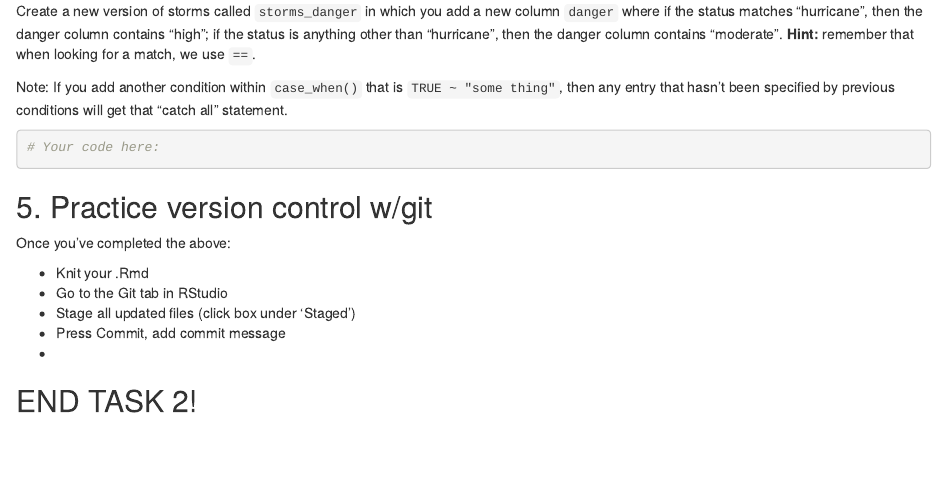
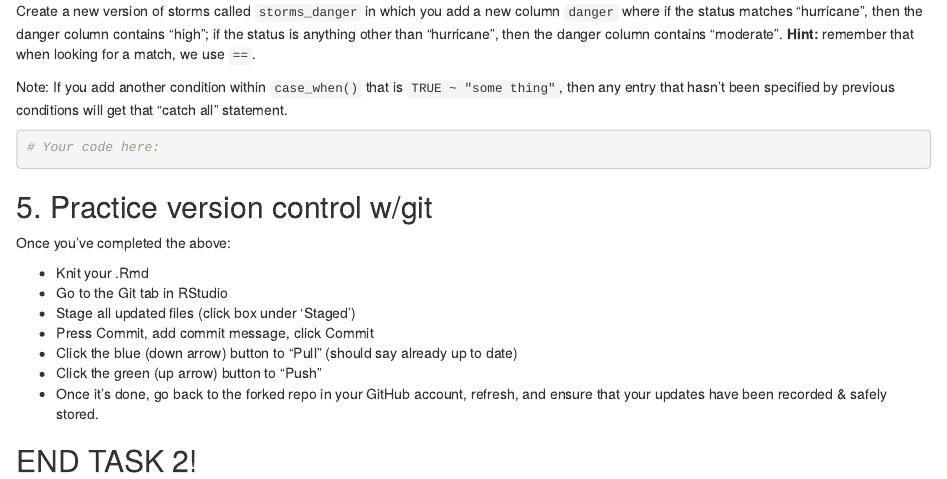
Before and after one commit to ydinh/esm206-assignment3-task2, an R Markdown document (a3_task2_firstname_lastname.Rmd): the page in a window 1100 px wide, from 5200 px down. Rendered offline with R 4.5, knitr and Pandoc, with nearby package versions.

Commit message:
add stage / commit / push instructions

```diff
--- a/a3_task2_firstname_lastname.Rmd
+++ b/a3_task2_firstname_lastname.Rmd
@@ -283,8 +283,10 @@ Once you've completed the above:
 - Knit your .Rmd
 - Go to the Git tab in RStudio
 - Stage all updated files (click box under 'Staged')
-- Press Commit, add commit message
--
+- Press Commit, add commit message, click Commit
+- Click the blue (down arrow) button to "Pull" (should say already up to date)
+- Click the green (up arrow) button to "Push"
+- Once it's done, go back to the forked repo in your GitHub account, refresh, and ensure that your updates have been recorded & safely stored.
 
 
 ## END TASK 2!
```
